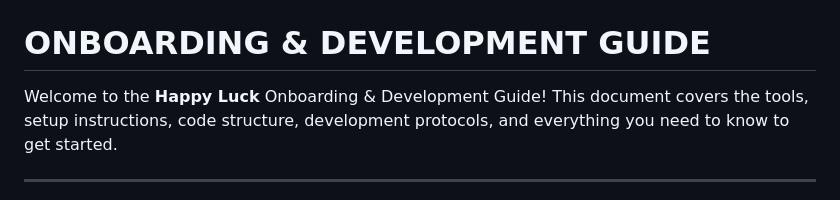
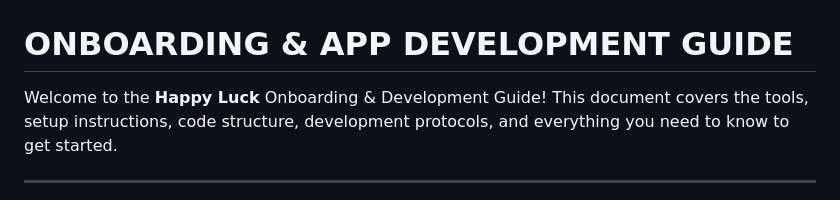
Before and after one commit to Tordx/vso-onboarding, a Markdown page: README.md, the part around the change. GitHub-like rendering.

Commit message:
added app dev guide

```diff
--- a/README.md
+++ b/README.md
@@ -1,7 +1,7 @@
 <img src="./happy-luck.png" alt="hl-logo" style="max-width: 250px;">
 
 
-# ONBOARDING & DEVELOPMENT GUIDE
+# ONBOARDING & APP DEVELOPMENT GUIDE
 
 Welcome to the **Happy Luck** Onboarding & Development Guide! This document covers the tools, setup instructions, code structure, development protocols, and everything you need to know to get started.
 
```
